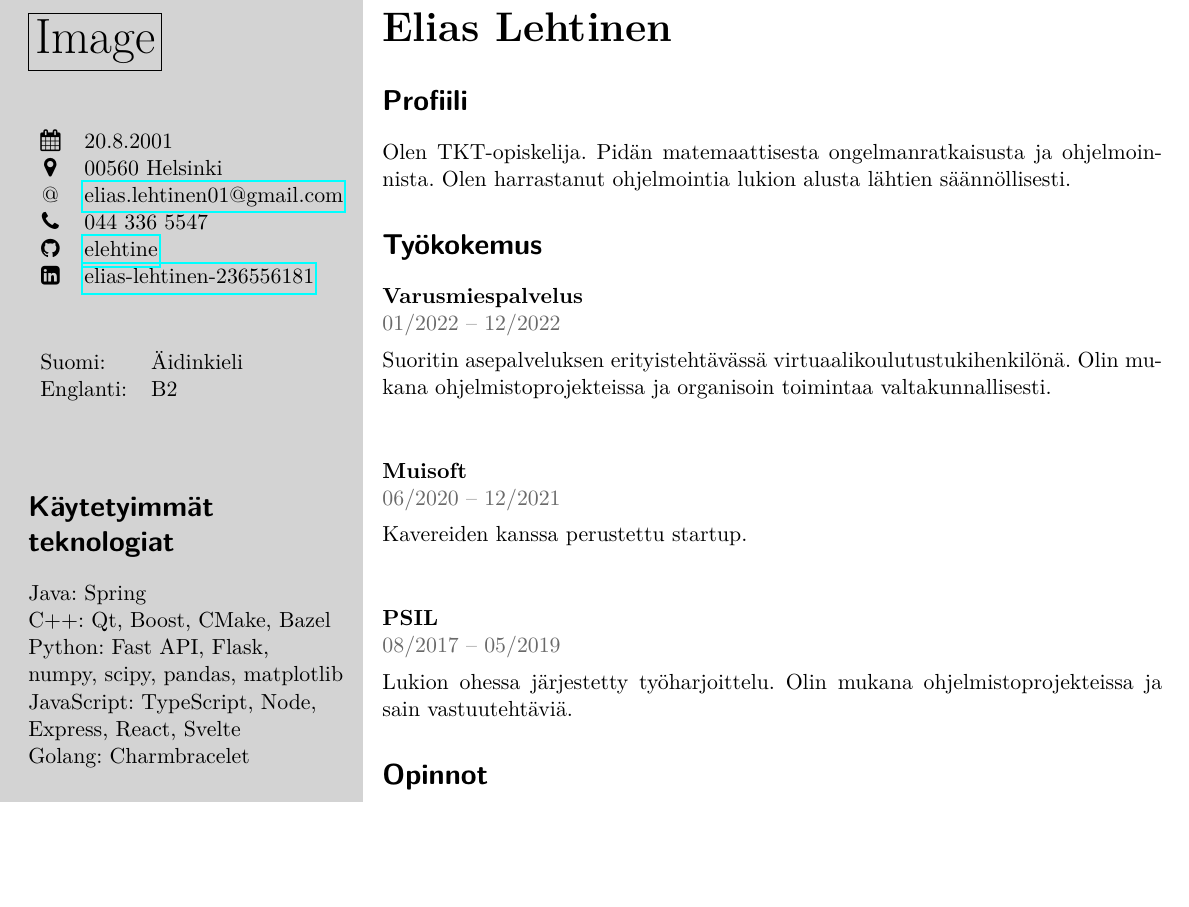
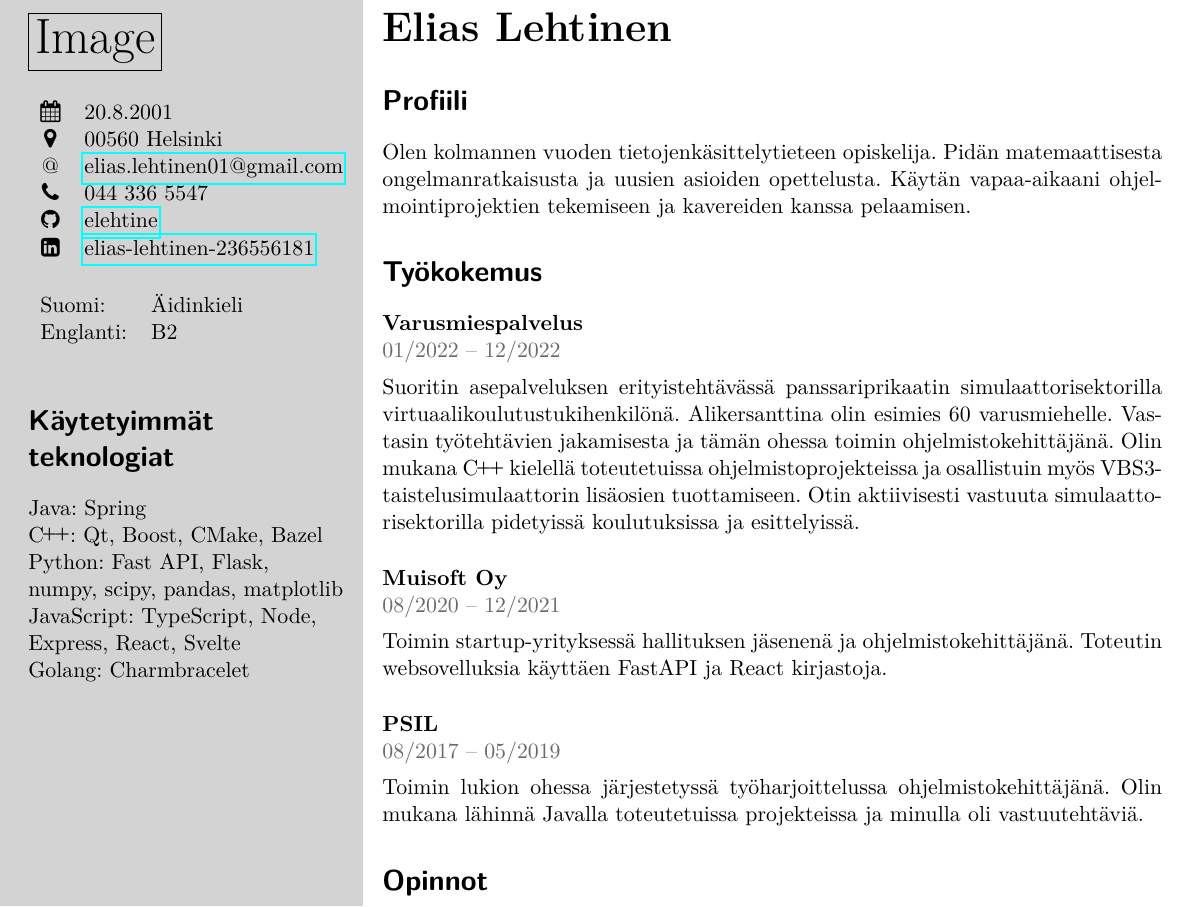
Before and after one commit to elehtine/cv, a LaTeX CV (main.tex, which reads cv.cls, profile.tex, work.tex): part of the page, cut so that both start at the same text, the shorter picture padded with empty space. Compiled offline with pdfLaTeX.

Commit message:
Update profile and work texts

```diff
--- a/cv.cls
+++ b/cv.cls
@@ -7,6 +7,8 @@
 \RequirePackage{hyperref}
 \RequirePackage{xcolor}
 \RequirePackage{dashrule}
+\RequirePackage{relsize}
+\RequirePackage{xspace}
 
 
 \definecolor{lightgray}{RGB}{211, 211, 211}
@@ -14,8 +16,13 @@
 
 \setlength{\parindent}{0pt}
 
+
+\newcommand{\Rplus}{\protect\hspace{-.1em}\protect\raisebox{.35ex}{\smaller{\smaller\textbf{+}}}}
+\newcommand{\Cpp}{\mbox{C\Rplus\Rplus}\xspace}
+
+
 \newcommand{\separator}{
-  \vspace{1cm}
+  \vspace{3ex}
 }
 
 \newcommand{\namefont}{\huge\bfseries}
--- a/main.tex
+++ b/main.tex
@@ -48,7 +48,7 @@
   \section*{Käytetyimmät teknologiat}
 
   \skillprogramming{Java}{Spring}
-  \skillprogramming{C++}{Qt, Boost, CMake, Bazel}
+  \skillprogramming{\Cpp}{Qt, Boost, CMake, Bazel}
   \skillprogramming{Python}{Fast API, Flask, \\ numpy, scipy, pandas, matplotlib}
   \skillprogramming{JavaScript}{TypeScript, Node, \\ Express, React, Svelte}
   \skillprogramming{Golang}{Charmbracelet}
--- a/profile.tex
+++ b/profile.tex
@@ -1,5 +1,5 @@
 \section*{Profiili}
 
-Olen TKT-opiskelija. Pidän matemaattisesta ongelmanratkaisusta ja
-ohjelmoinnista. Olen harrastanut ohjelmointia lukion alusta lähtien
-säännöllisesti.
+Olen kolmannen vuoden tietojenkäsittelytieteen opiskelija. Pidän
+matemaattisesta ongelmanratkaisusta ja uusien asioiden opettelusta. Käytän
+vapaa-aikaani ohjelmointiprojektien tekemiseen ja kavereiden kanssa pelaamisen.
--- a/work.tex
+++ b/work.tex
@@ -1,15 +1,27 @@
 \section*{Työkokemus}
+
 \event{Varusmiespalvelus}{01/2022 -- 12/2022}{
-  Suoritin asepalveluksen erityistehtävässä
-  virtuaalikoulutustukihenkilönä. Olin mukana ohjelmistoprojekteissa ja
-  organisoin toimintaa valtakunnallisesti.
+  Suoritin asepalveluksen erityistehtävässä panssariprikaatin
+  simulaattorisektorilla virtuaalikoulutustukihenkilönä. Alikersanttina olin
+  esimies 60 varusmiehelle. Vastasin työtehtävien jakamisesta ja tämän
+  ohessa toimin ohjelmistokehittäjänä. Olin mukana \Cpp kielellä
+  toteutetuissa ohjelmistoprojekteissa ja osallistuin myös
+  VBS3-taistelusimulaattorin lisäosien tuottamiseen. Otin aktiivisesti
+  vastuuta simulaattorisektorilla pidetyissä koulutuksissa ja esittelyissä.
 }
+
 \separator
-\event{Muisoft}{06/2020 -- 12/2021}{
-  Kavereiden kanssa perustettu startup.
+
+\event{Muisoft Oy}{08/2020 -- 12/2021}{
+  Toimin startup-yrityksessä hallituksen jäsenenä ja
+  ohjelmistokehittäjänä. Toteutin websovelluksia käyttäen FastAPI ja React
+  kirjastoja.
 }
+
 \separator
+
 \event{PSIL}{08/2017 -- 05/2019}{
-  Lukion ohessa järjestetty työharjoittelu. Olin mukana
-  ohjelmistoprojekteissa ja sain vastuutehtäviä.
+  Toimin lukion ohessa järjestetyssä työharjoittelussa
+  ohjelmistokehittäjänä. Olin mukana lähinnä Javalla toteutetuissa
+  projekteissa ja minulla oli vastuutehtäviä.
 }
```
Also changed, not shown: main.pdf.
